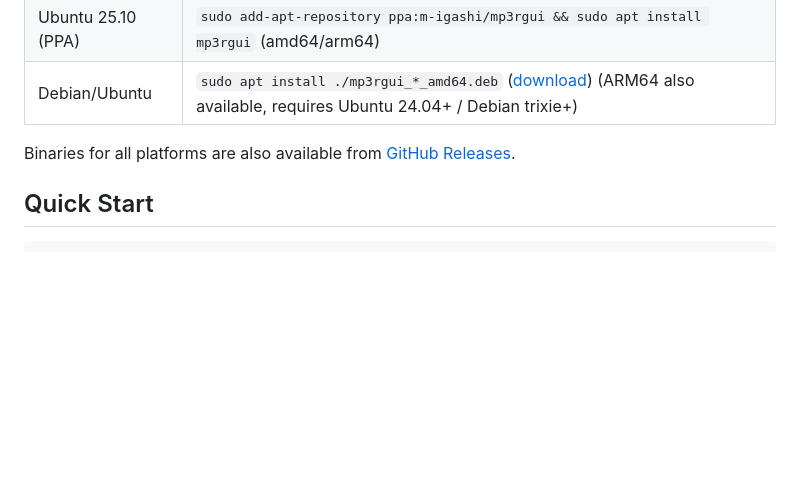
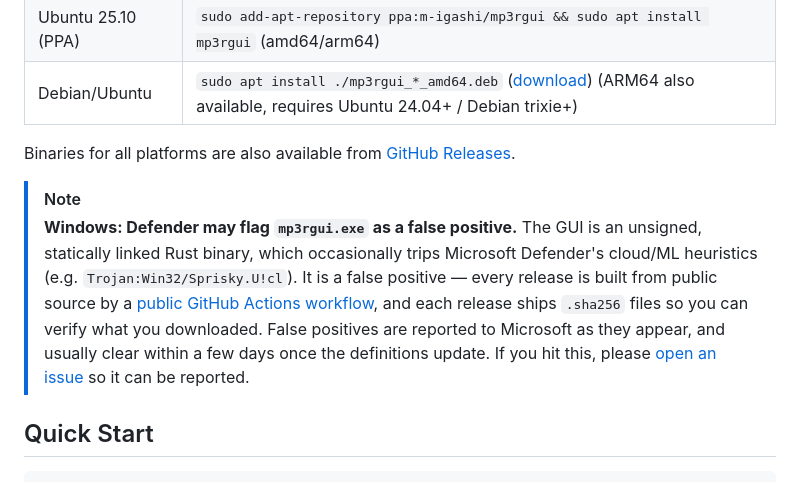
Before and after one commit to M-Igashi/mp3rgain, a Markdown page: README.md, the part around the change. Rendered like a GitHub page; blank space fills up the shorter version.

Commit message:
docs: note the Windows Defender false positive on mp3rgui (#281)
The GUI is an unsigned, statically linked Rust binary and periodically trips
Defender's cloud/ML heuristics (Trojan:Win32/Sprisky.U!cl on v3.0.0, which is
currently blocking winget-pkgs#412645). Code signing is out of scope, so this
will recur per release; document it once rather than field it per report.

Co-authored-by: m_igashi <@M_Igashi>

```diff
--- a/README.md
+++ b/README.md
@@ -52,6 +52,17 @@ mp3rgain adjusts MP3 and AAC volume without re-encoding by modifying the `global
 | Debian/Ubuntu | `sudo apt install ./mp3rgui_*_amd64.deb` ([download](https://github.com/M-Igashi/mp3rgain/releases)) (ARM64 also available, requires Ubuntu 24.04+ / Debian trixie+) |
 
 Binaries for all platforms are also available from [GitHub Releases](https://github.com/M-Igashi/mp3rgain/releases).
+
+> [!NOTE]
+> **Windows: Defender may flag `mp3rgui.exe` as a false positive.**
+> The GUI is an unsigned, statically linked Rust binary, which occasionally trips
+> Microsoft Defender's cloud/ML heuristics (e.g. `Trojan:Win32/Sprisky.U!cl`).
+> It is a false positive — every release is built from public source by a
+> [public GitHub Actions workflow](.github/workflows/release.yml), and each release
+> ships `.sha256` files so you can verify what you downloaded. False positives are
+> reported to Microsoft as they appear, and usually clear within a few days once
+> the definitions update. If you hit this, please
+> [open an issue](https://github.com/M-Igashi/mp3rgain/issues) so it can be reported.
 
 ## Quick Start
 
```
